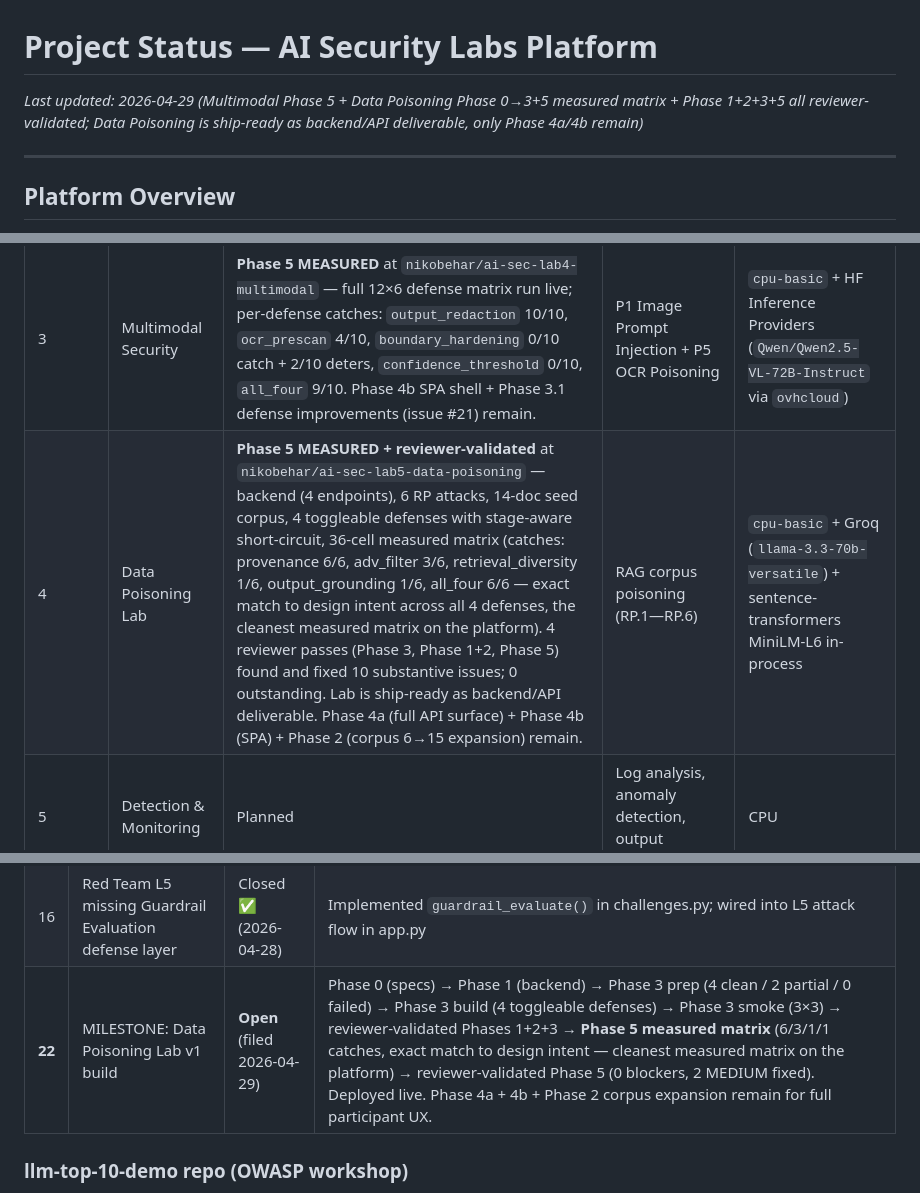
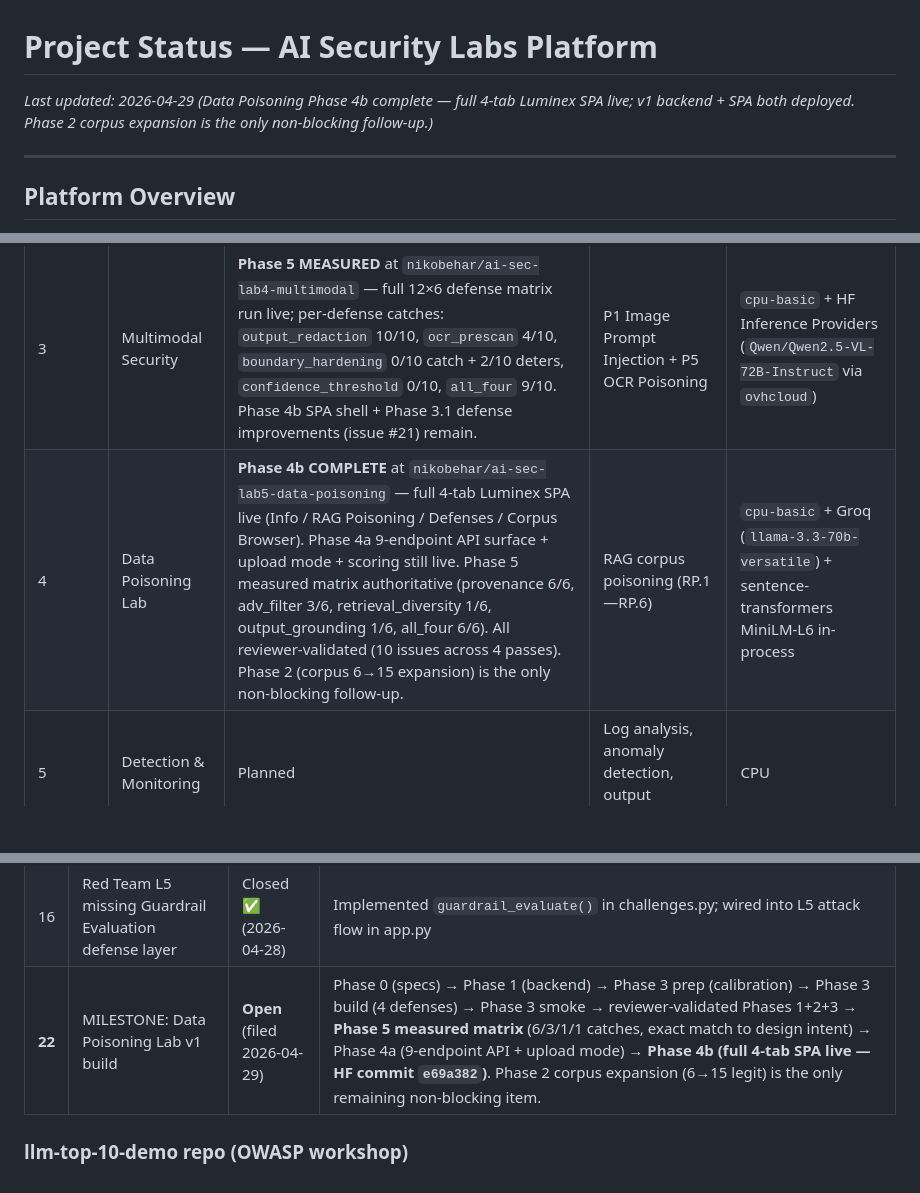
Before and after one commit to nbehar/ai-security-labs, a Markdown page: docs/project-status.md, 3 parts joined by grey strips. Drawn GitHub-style; blank space fills up the shorter version.

Commit message:
Phase 4b: sync project-status docs to GitHub (missed in prior push)

```diff
--- a/docs/project-status.md
+++ b/docs/project-status.md
@@ -1,6 +1,6 @@
 # Project Status — AI Security Labs Platform
 
-*Last updated: 2026-04-29 (Multimodal Phase 5 + Data Poisoning Phase 0→3+5 measured matrix + Phase 1+2+3+5 all reviewer-validated; Data Poisoning is ship-ready as backend/API deliverable, only Phase 4a/4b remain)*
+*Last updated: 2026-04-29 (Data Poisoning Phase 4b complete — full 4-tab Luminex SPA live; v1 backend + SPA both deployed. Phase 2 corpus expansion is the only non-blocking follow-up.)*
 
 ---------------------------------------------------------------------
 
@@ -77,7 +77,7 @@ Blue Team and Red Team use the shared framework (import from core.js). OWASP wor
 | Priority | Space | Status | v1 Content | Hardware |
 |----------|-------|--------|------------|----------|
 | 3 | Multimodal Security | **Phase 5 MEASURED** at `nikobehar/ai-sec-lab4-multimodal` — full 12×6 defense matrix run live; per-defense catches: `output_redaction` 10/10, `ocr_prescan` 4/10, `boundary_hardening` 0/10 catch + 2/10 deters, `confidence_threshold` 0/10, `all_four` 9/10. Phase 4b SPA shell + Phase 3.1 defense improvements (issue #21) remain. | P1 Image Prompt Injection + P5 OCR Poisoning | `cpu-basic` + HF Inference Providers (`Qwen/Qwen2.5-VL-72B-Instruct` via `ovhcloud`) |
-| 4 | Data Poisoning Lab | **Phase 5 MEASURED + reviewer-validated** at `nikobehar/ai-sec-lab5-data-poisoning` — backend (4 endpoints), 6 RP attacks, 14-doc seed corpus, 4 toggleable defenses with stage-aware short-circuit, 36-cell measured matrix (catches: provenance 6/6, adv_filter 3/6, retrieval_diversity 1/6, output_grounding 1/6, all_four 6/6 — exact match to design intent across all 4 defenses, the cleanest measured matrix on the platform). 4 reviewer passes (Phase 3, Phase 1+2, Phase 5) found and fixed 10 substantive issues; 0 outstanding. Lab is ship-ready as backend/API deliverable. Phase 4a (full API surface) + Phase 4b (SPA) + Phase 2 (corpus 6→15 expansion) remain. | RAG corpus poisoning (RP.1—RP.6) | `cpu-basic` + Groq (`llama-3.3-70b-versatile`) + sentence-transformers MiniLM-L6 in-process |
+| 4 | Data Poisoning Lab | **Phase 4b COMPLETE** at `nikobehar/ai-sec-lab5-data-poisoning` — full 4-tab Luminex SPA live (Info / RAG Poisoning / Defenses / Corpus Browser). Phase 4a 9-endpoint API surface + upload mode + scoring still live. Phase 5 measured matrix authoritative (provenance 6/6, adv_filter 3/6, retrieval_diversity 1/6, output_grounding 1/6, all_four 6/6). All reviewer-validated (10 issues across 4 passes). Phase 2 (corpus 6→15 expansion) is the only non-blocking follow-up. | RAG corpus poisoning (RP.1—RP.6) | `cpu-basic` + Groq (`llama-3.3-70b-versatile`) + sentence-transformers MiniLM-L6 in-process |
 | 5 | Detection & Monitoring | Planned | Log analysis, anomaly detection, output sanitization | CPU |
 | 6 | Incident Response | Planned | AI breach simulation, containment, forensics | CPU |
 | 7 | Multi-Agent Security | Planned | Multi-agent attack, cascading failures | CPU |
@@ -110,7 +110,7 @@ Blue Team and Red Team use the shared framework (import from core.js). OWASP wor
 | 14 | Spec gap: Educational features not in any spec | Closed ✅ (2026-04-28) | Educational Layer sections added to blue-team + red-team architecture.md |
 | **15** | MILESTONE: Multimodal Security Lab v1 build | **Open** (filed 2026-04-27) | Phase 4a complete — backend, defenses, full API surface deployed. Phase 4b (frontend) + Phase 5 (full defense matrix) remain. |
 | 16 | Red Team L5 missing Guardrail Evaluation defense layer | Closed ✅ (2026-04-28) | Implemented `guardrail_evaluate()` in challenges.py; wired into L5 attack flow in app.py |
-| **22** | MILESTONE: Data Poisoning Lab v1 build | **Open** (filed 2026-04-29) | Phase 0 (specs) → Phase 1 (backend) → Phase 3 prep (4 clean / 2 partial / 0 failed) → Phase 3 build (4 toggleable defenses) → Phase 3 smoke (3×3) → reviewer-validated Phases 1+2+3 → **Phase 5 measured matrix** (6/3/1/1 catches, exact match to design intent — cleanest measured matrix on the platform) → reviewer-validated Phase 5 (0 blockers, 2 MEDIUM fixed). Deployed live. Phase 4a + 4b + Phase 2 corpus expansion remain for full participant UX. |
+| **22** | MILESTONE: Data Poisoning Lab v1 build | **Open** (filed 2026-04-29) | Phase 0 (specs) → Phase 1 (backend) → Phase 3 prep (calibration) → Phase 3 build (4 defenses) → Phase 3 smoke → reviewer-validated Phases 1+2+3 → **Phase 5 measured matrix** (6/3/1/1 catches, exact match to design intent) → Phase 4a (9-endpoint API + upload mode) → **Phase 4b (full 4-tab SPA live — HF commit `e69a382`)**. Phase 2 corpus expansion (6→15 legit) is the only remaining non-blocking item. |
 
 ### llm-top-10-demo repo (OWASP workshop)
 - 31 issues total (12 closed, 19 open)
```
Also changed, not shown: other parts of docs/project-status.md (+1 -1 lines), 1 other file.
